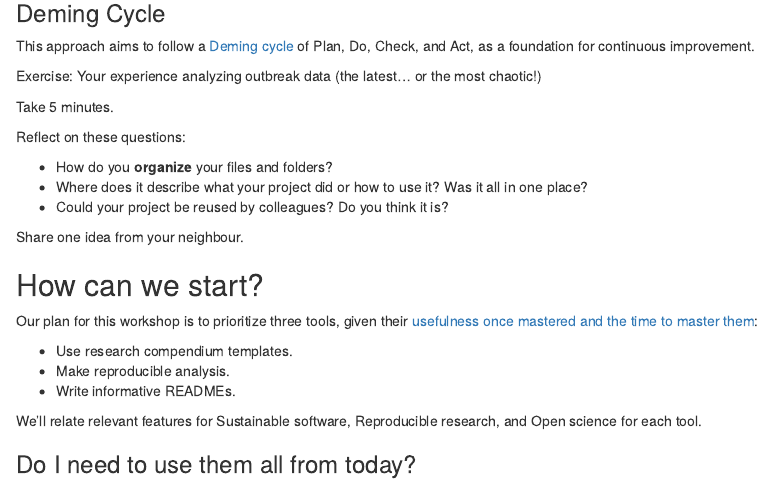
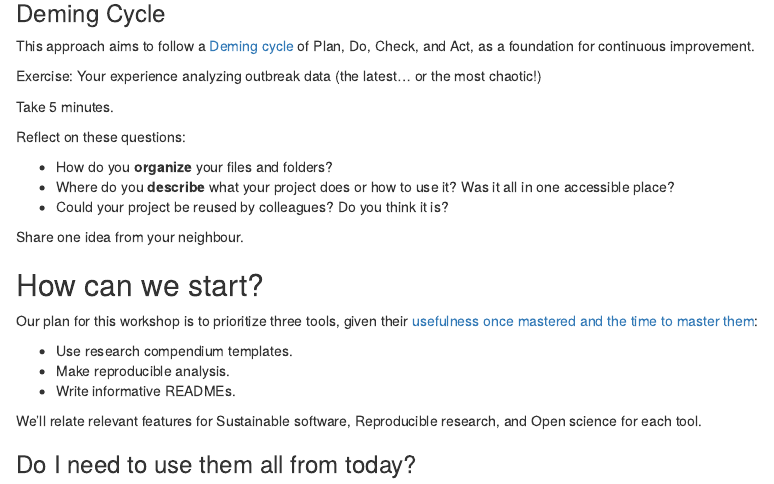
Before and after one commit to epiverse-trace/research-compendium, an R Markdown document (episodes/introduction.Rmd): the page in a window 1100 px wide, from 1510 px down. Rendered offline with R 4.5, knitr and Pandoc, with nearby package versions.

Commit message:
add bold format to action verb

```diff
--- a/episodes/introduction.Rmd
+++ b/episodes/introduction.Rmd
@@ -81,7 +81,7 @@ Take 5 minutes.
 Reflect on these questions:
 
 - How do you **organize** your files and folders?
-- Where does it describe what your project did or how to use it? Was it all in one place?
+- Where do you **describe** what your project does or how to use it? Was it all in one accessible place?
 - Could your project be reused by colleagues? Do you think it is?
 
 Share one idea from your neighbour.
```
